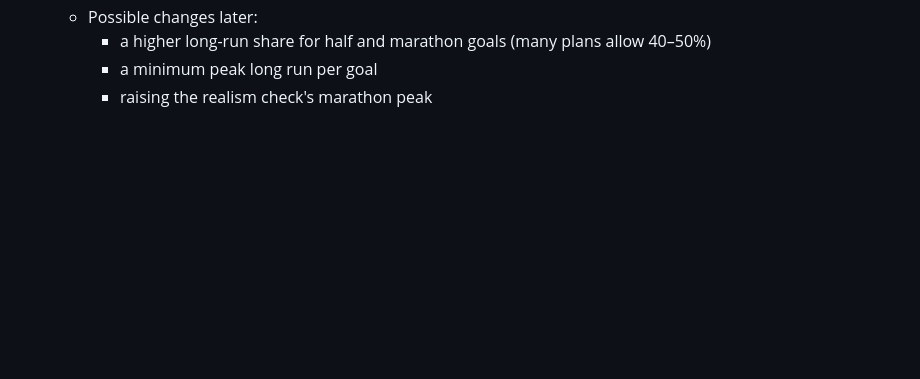
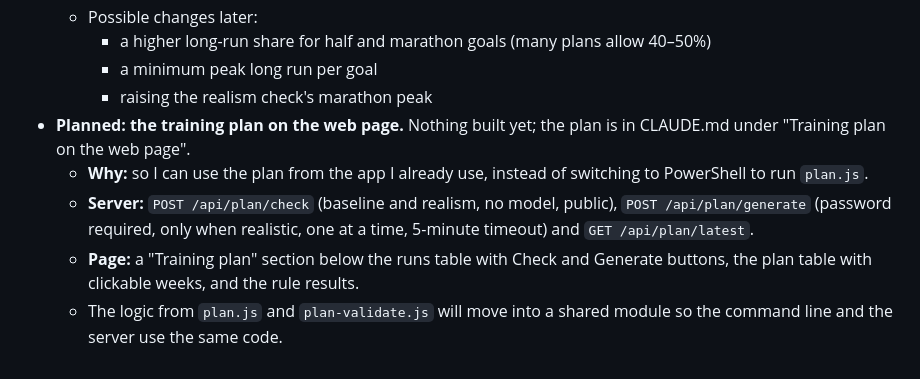
Before and after one commit to haygens/run-tracker, a Markdown page: LOG.md, the part around the change. GitHub-like rendering; blank space fills up the shorter version.

```diff
--- a/LOG.md
+++ b/LOG.md
@@ -375,3 +375,8 @@ All 9 planned steps were finished.
     - a higher long-run share for half and marathon goals (many plans allow 40–50%)
     - a minimum peak long run per goal
     - raising the realism check's marathon peak
+- **Planned: the training plan on the web page.** Nothing built yet; the plan is in CLAUDE.md under "Training plan on the web page".
+  - **Why:** so I can use the plan from the app I already use, instead of switching to PowerShell to run `plan.js`.
+  - **Server:** `POST /api/plan/check` (baseline and realism, no model, public), `POST /api/plan/generate` (password required, only when realistic, one at a time, 5-minute timeout) and `GET /api/plan/latest`.
+  - **Page:** a "Training plan" section below the runs table with Check and Generate buttons, the plan table with clickable weeks, and the rule results.
+  - The logic from `plan.js` and `plan-validate.js` will move into a shared module so the command line and the server use the same code.
```
Also changed, not shown: CLAUDE.md (+18 -0 lines).
